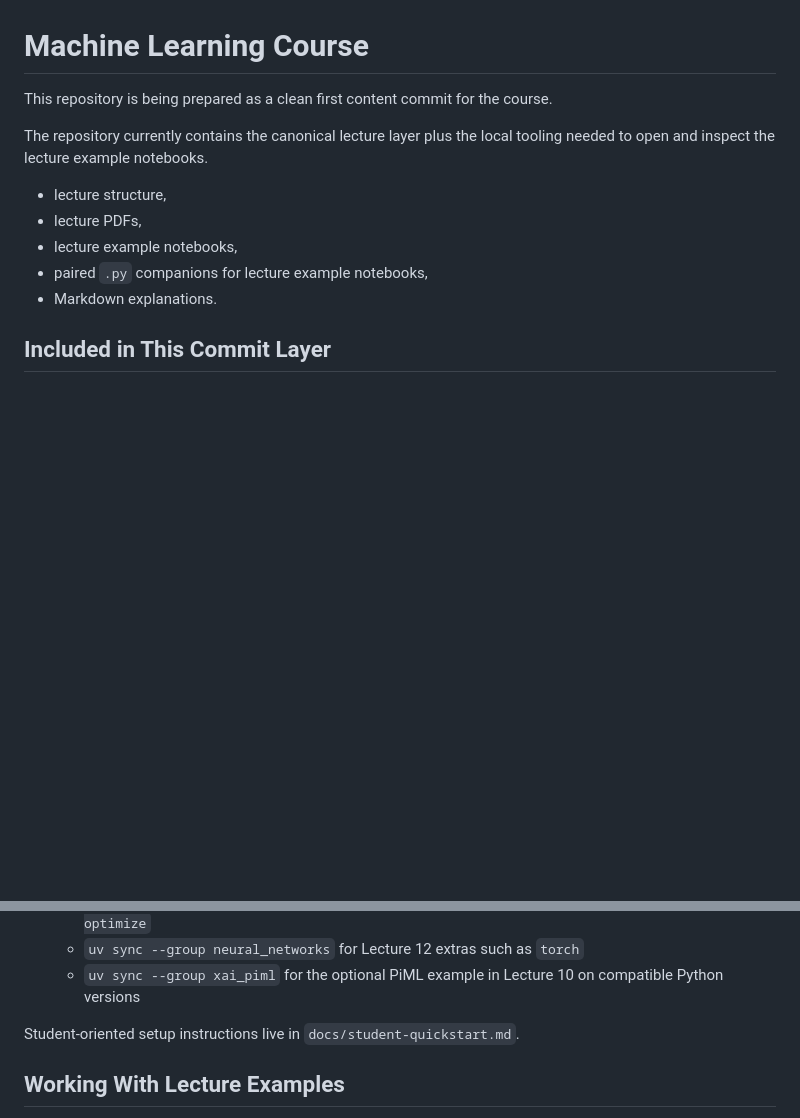
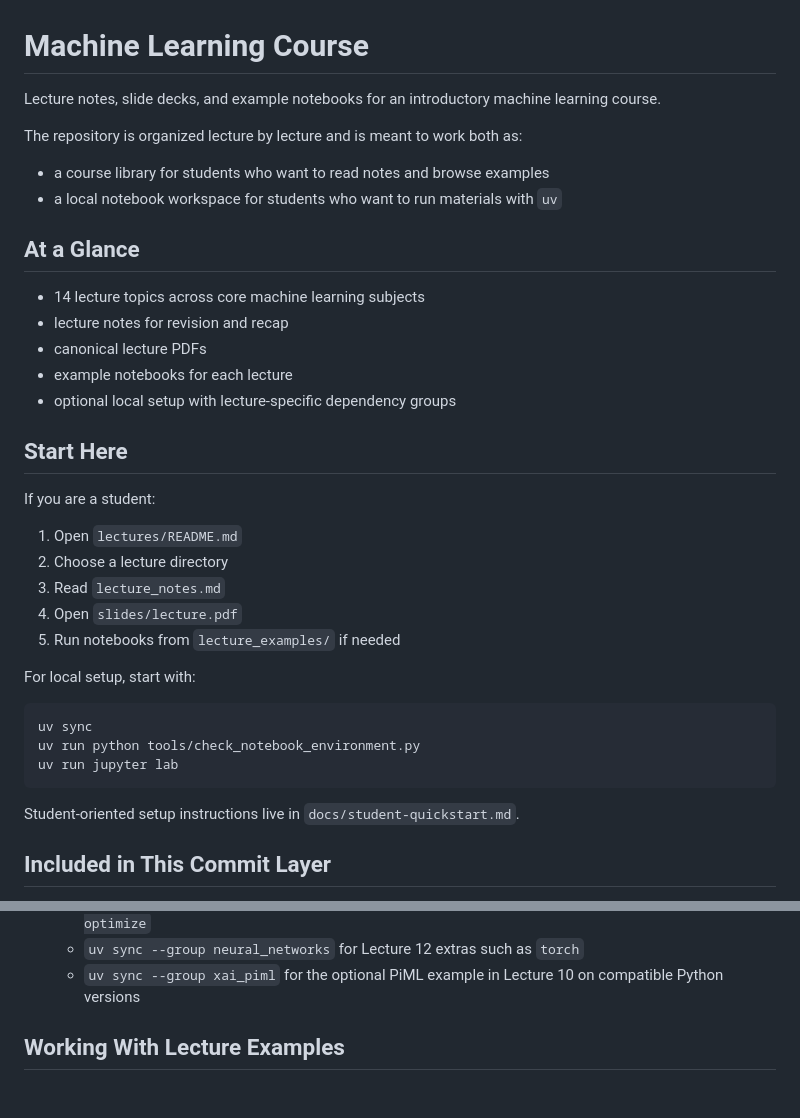
Before and after one commit to DerAndr/machine_learning_course_basics, a Markdown page: README.md, 2 parts joined by grey strips. GitHub-like rendering; blank space fills up the shorter version.

Commit message:
docs: improve repository landing page

````diff
--- a/README.md
+++ b/README.md
@@ -1,14 +1,39 @@
 # Machine Learning Course
 
-This repository is being prepared as a clean first content commit for the course.
+Lecture notes, slide decks, and example notebooks for an introductory machine learning course.
 
-The repository currently contains the canonical lecture layer plus the local tooling needed to open and inspect the lecture example notebooks.
+The repository is organized lecture by lecture and is meant to work both as:
 
-- lecture structure,
-- lecture PDFs,
-- lecture example notebooks,
-- paired `.py` companions for lecture example notebooks,
-- Markdown explanations.
+- a course library for students who want to read notes and browse examples
+- a local notebook workspace for students who want to run materials with `uv`
+
+## At a Glance
+
+- 14 lecture topics across core machine learning subjects
+- lecture notes for revision and recap
+- canonical lecture PDFs
+- example notebooks for each lecture
+- optional local setup with lecture-specific dependency groups
+
+## Start Here
+
+If you are a student:
+
+1. Open `lectures/README.md`
+2. Choose a lecture directory
+3. Read `lecture_notes.md`
+4. Open `slides/lecture.pdf`
+5. Run notebooks from `lecture_examples/` if needed
+
+For local setup, start with:
+
+```bash
+uv sync
+uv run python tools/check_notebook_environment.py
+uv run jupyter lab
+```
+
+Student-oriented setup instructions live in `docs/student-quickstart.md`.
 
 ## Included in This Commit Layer
 
@@ -66,9 +91,6 @@ There is no separate `requirements.txt` on purpose.
   - `uv sync --group hpo_automl` for Lecture 11 extras such as `h2o`, `optuna`, `hyperopt`, and `scikit-optimize`
   - `uv sync --group neural_networks` for Lecture 12 extras such as `torch`
   - `uv sync --group xai_piml` for the optional PiML example in Lecture 10 on compatible Python versions
-
-Student-oriented setup instructions live in `docs/student-quickstart.md`.
-
 ## Working With Lecture Examples
 
 - Each lecture example notebook in `lecture_examples/` has a paired `.py` file.
````
